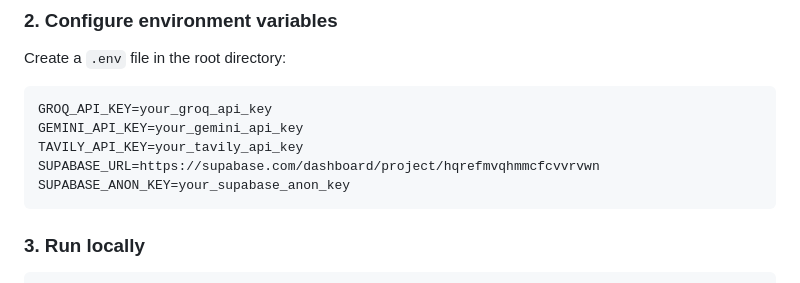
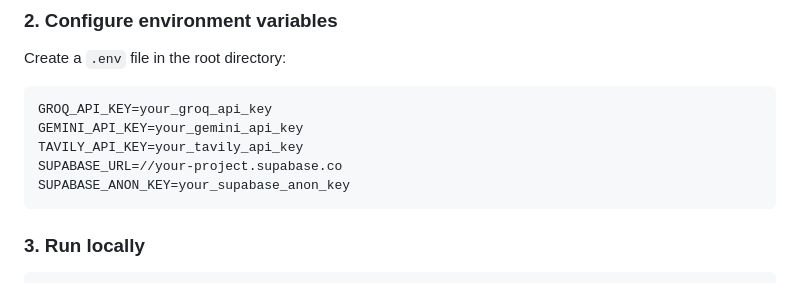
Before and after one commit to TanjilVhora/TruthLens, a Markdown page: README.md, the part around the change. GitHub-like rendering.

````diff
--- a/README.md
+++ b/README.md
@@ -99,7 +99,7 @@ Create a `.env` file in the root directory:
 GROQ_API_KEY=your_groq_api_key
 GEMINI_API_KEY=your_gemini_api_key
 TAVILY_API_KEY=your_tavily_api_key
-SUPABASE_URL=https://supabase.com/dashboard/project/hqrefmvqhmmcfcvvrvwn
+SUPABASE_URL=//your-project.supabase.co
 SUPABASE_ANON_KEY=your_supabase_anon_key
 ```
 
````
